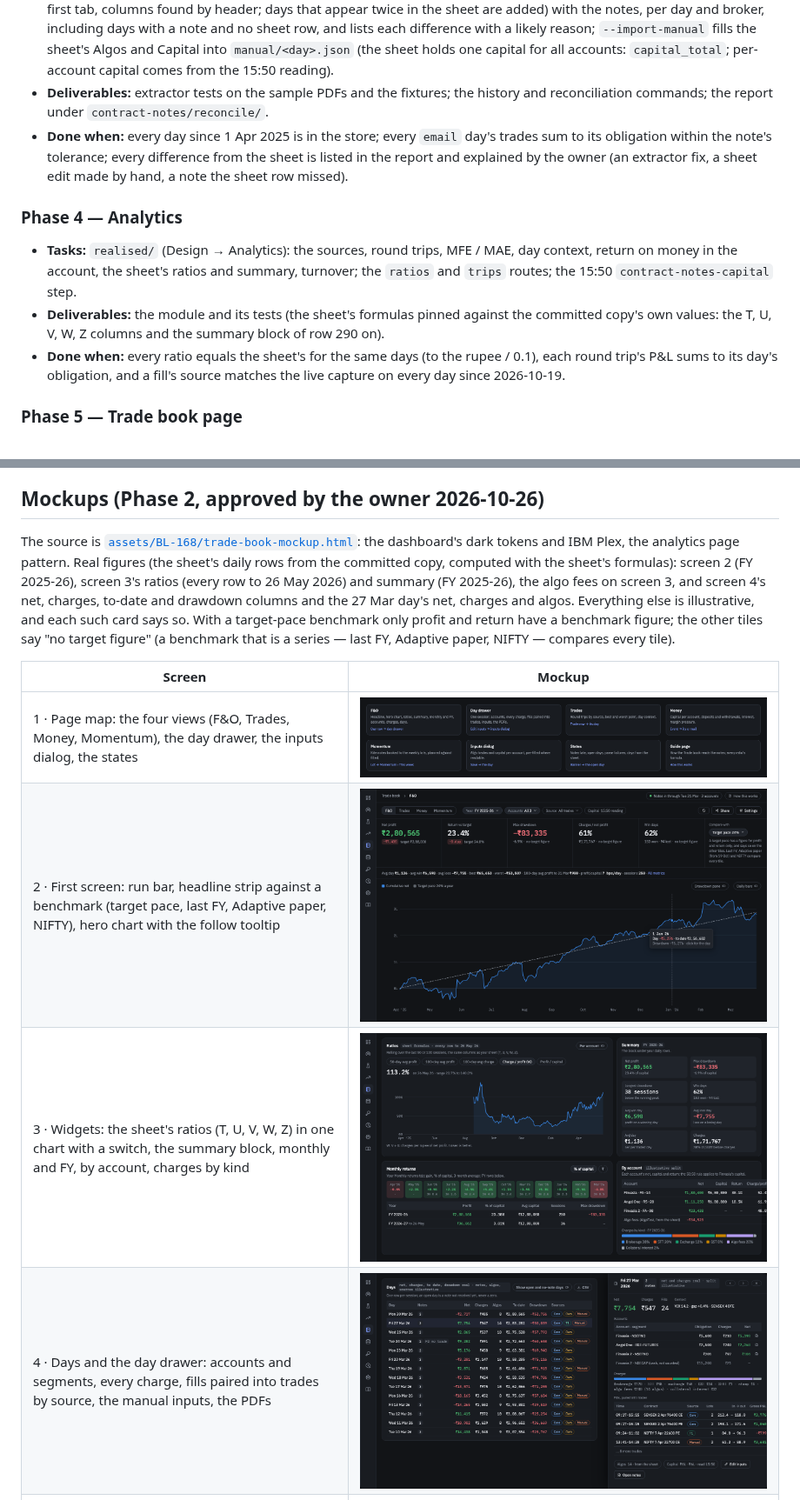
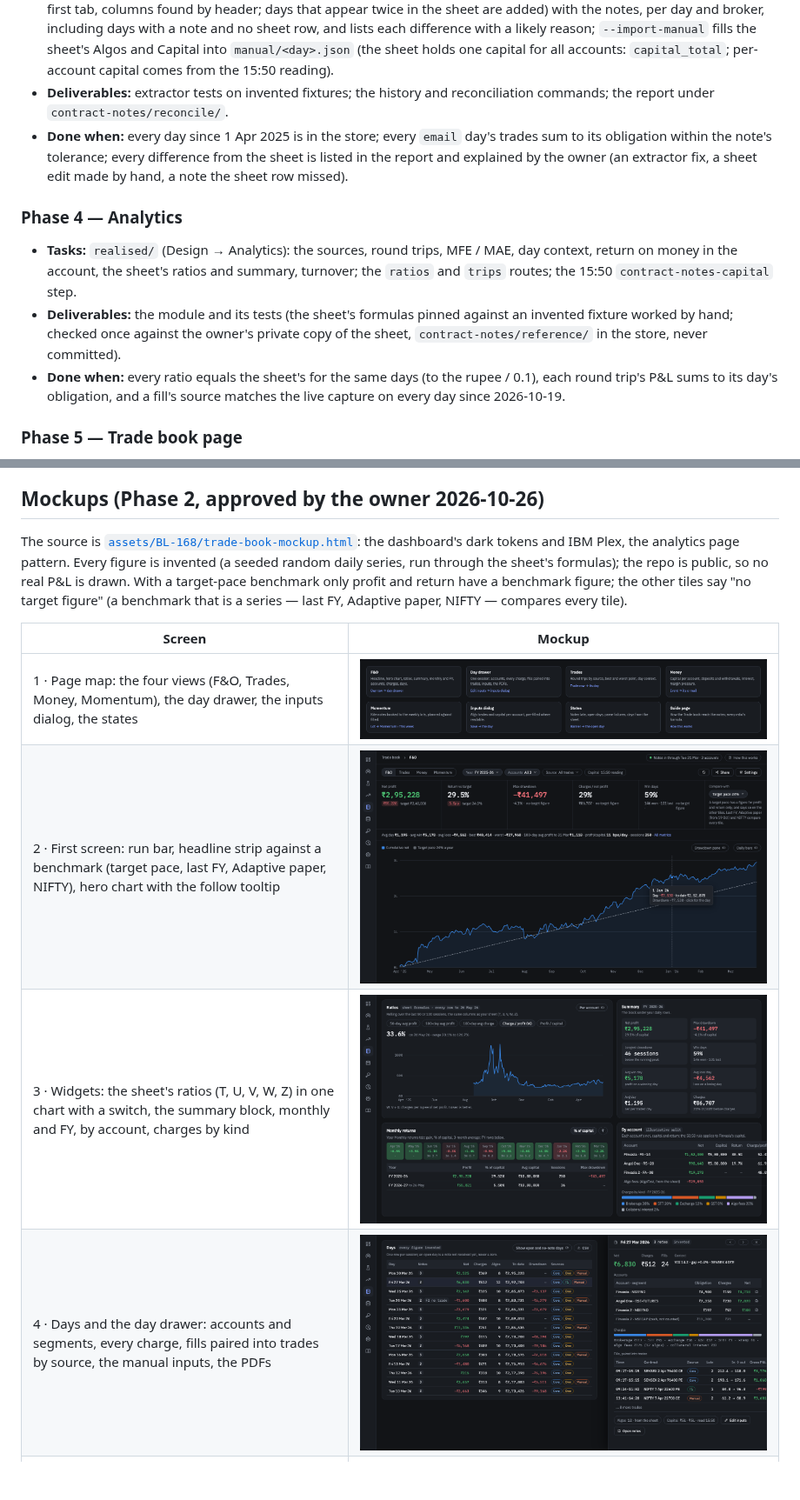
Before and after one commit to RahulSunnyCS/ai-trading-agent, a Markdown page: backlog/BL-168-contract-notes-trade-book.md, 2 parts joined by grey strips. Shown at 87% size. Rendered like a GitHub page; pictures changed too: backlog/assets/BL-168/2-first-screen.png, backlog/assets/BL-168/3-widgets.png, backlog/assets/BL-168/4-day-detail.png; blank space fills up the shorter version.

```diff
--- a/backlog/BL-168-contract-notes-trade-book.md
+++ b/backlog/BL-168-contract-notes-trade-book.md
@@ -284,7 +284,7 @@ account, behaviour patterns.
   sheet row, and lists each difference with a likely reason; `--import-manual` fills the
   sheet's Algos and Capital into `manual/<day>.json` (the sheet holds one capital for all
   accounts: `capital_total`; per-account capital comes from the 15:50 reading).
-- **Deliverables:** extractor tests on the sample PDFs and the fixtures; the history and
+- **Deliverables:** extractor tests on invented fixtures; the history and
   reconciliation commands; the report under `contract-notes/reconcile/`.
 - **Done when:** every day since 1 Apr 2025 is in the store; every `email` day's trades sum to
   its obligation within the note's tolerance; every difference from the sheet is listed in the
@@ -295,8 +295,9 @@ account, behaviour patterns.
 - **Tasks:** `realised/` (Design → Analytics): the sources, round trips, MFE / MAE, day
   context, return on money in the account, the sheet's ratios and summary, turnover; the
   `ratios` and `trips` routes; the 15:50 `contract-notes-capital` step.
-- **Deliverables:** the module and its tests (the sheet's formulas pinned against the
-  committed copy's own values: the T, U, V, W, Z columns and the summary block of row 290 on).
+- **Deliverables:** the module and its tests (the sheet's formulas pinned against an
+  invented fixture worked by hand; checked once against the owner's private copy of the sheet,
+  `contract-notes/reference/` in the store, never committed).
 - **Done when:** every ratio equals the sheet's for the same days (to the rupee / 0.1), each
   round trip's P&L sums to its day's obligation, and a fill's source matches the live capture
   on every day since 2026-10-19.
@@ -320,11 +321,9 @@ account, behaviour patterns.
 ## Mockups (Phase 2, approved by the owner 2026-10-26)
 
 The source is [`assets/BL-168/trade-book-mockup.html`](assets/BL-168/trade-book-mockup.html):
-the dashboard's dark tokens and IBM Plex, the analytics page pattern. Real figures (the sheet's
-daily rows from the committed copy, computed with the sheet's formulas): screen 2 (FY 2025-26),
-screen 3's ratios (every row to 26 May 2026) and summary (FY 2025-26), the algo fees on screen 3,
-and screen 4's net, charges, to-date and drawdown columns and the 27 Mar day's net, charges and
-algos. Everything else is illustrative, and each such card says so. With a target-pace benchmark
+the dashboard's dark tokens and IBM Plex, the analytics page pattern. Every figure is invented
+(a seeded random daily series, run through the sheet's formulas); the repo is public, so no
+real P&L is drawn. With a target-pace benchmark
 only profit and return have a benchmark figure; the other tiles say "no target figure" (a
 benchmark that is a series — last FY, Adaptive paper, NIFTY — compares every tile).
 
```
Also changed, not shown: other parts of backlog/BL-168-contract-notes-trade-book.md (+2 -2 lines), packages/contract-notes/CLAUDE.md (+3 -2 lines), 7 other files.
